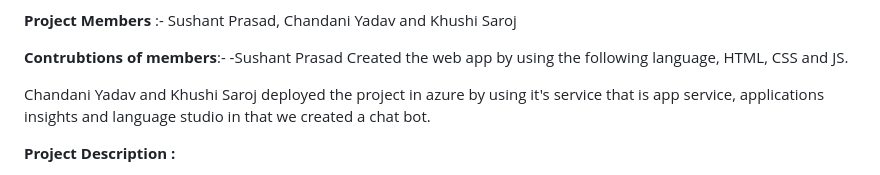
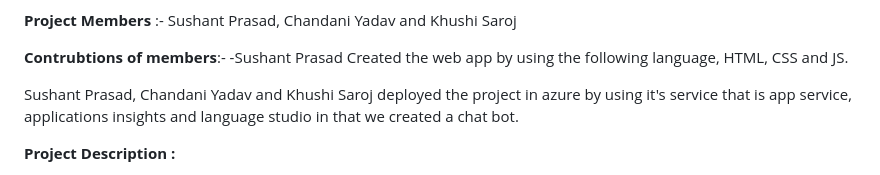
Before and after one commit to SushantPrasad13/Student_personal_Portfolio, a Markdown page: README.md, the part around the change. Rendered like a GitHub page.

```diff
--- a/README.md
+++ b/README.md
@@ -7,7 +7,7 @@
 
 **Contrubtions of members**:- -Sushant Prasad Created the web app by using the following language, HTML, CSS and JS.
 
-Chandani Yadav and Khushi Saroj deployed the project in azure by using it's service that is app service, applications insights and language studio in that we created a chat bot.
+Sushant Prasad, Chandani Yadav and Khushi Saroj deployed the project in azure by using it's service that is app service, applications insights and language studio in that we created a chat bot.
 
 
 **Project Description :**
```
